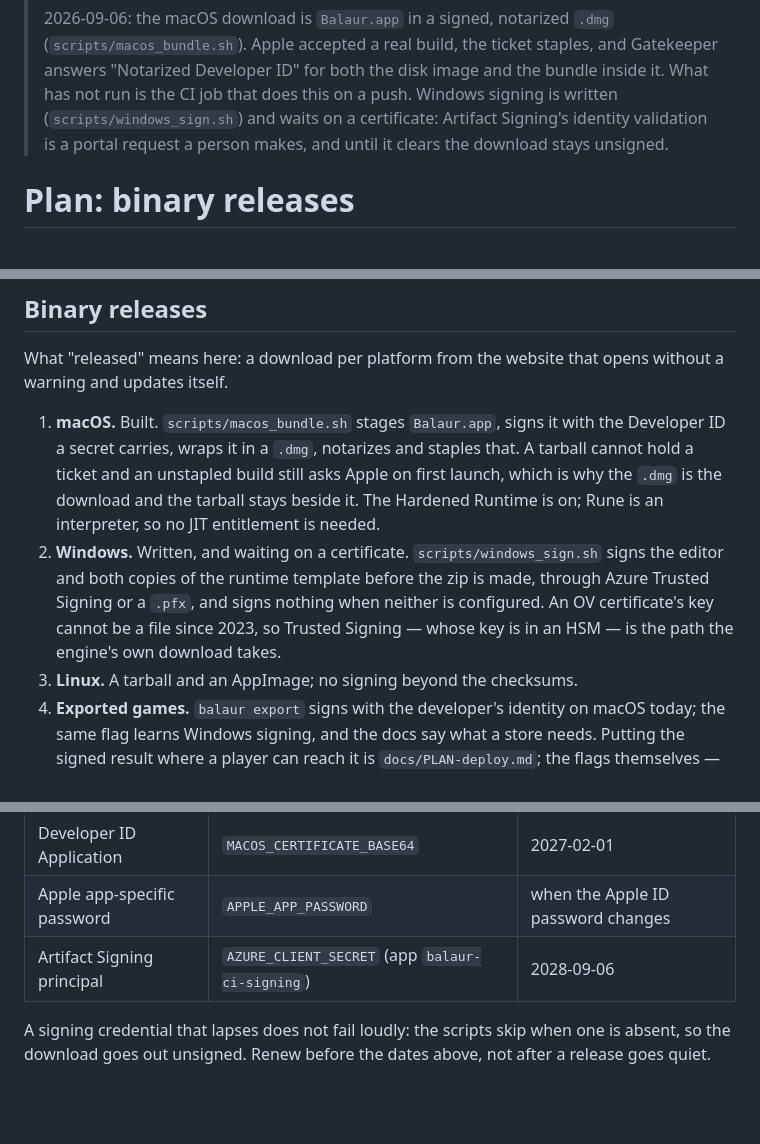
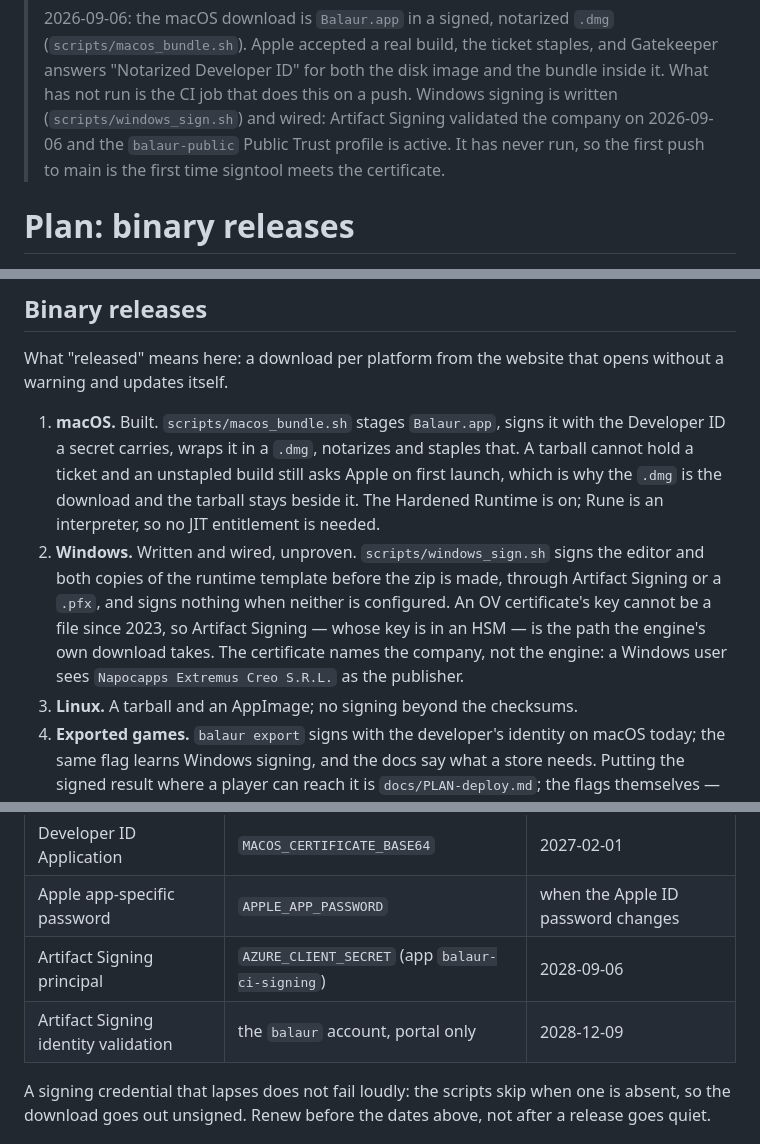
Before and after one commit to balaurengine/balaur, a Markdown page: docs/PLAN-release.md, 3 parts joined by grey strips. GitHub-like rendering; blank space fills up the shorter version.

Commit message:
release: the Windows certificate exists, so say so
Artifact Signing validated the company and the balaur-public profile is
active. Signing still has not run: the first push to main is the first time
signtool meets the certificate. The three credential expiries are written
down because a lapsed one ships an unsigned download rather than a red build.

```diff
--- a/docs/PLAN-release.md
+++ b/docs/PLAN-release.md
@@ -8,8 +8,9 @@
 > staples, and Gatekeeper answers "Notarized Developer ID" for both the disk
 > image and the bundle inside it. What has not run is the CI job that does
 > this on a push. Windows signing is written (`scripts/windows_sign.sh`) and
-> waits on a certificate: Artifact Signing's identity validation is a portal
-> request a person makes, and until it clears the download stays unsigned.
+> wired: Artifact Signing validated the company on 2026-09-06 and the
+> `balaur-public` Public Trust profile is active. It has never run, so the
+> first push to main is the first time signtool meets the certificate.
 
 # Plan: binary releases
 
@@ -24,12 +25,13 @@ opens without a warning and updates itself.
    still asks Apple on first launch, which is why the `.dmg` is the download
    and the tarball stays beside it. The Hardened Runtime is on; Rune is an
    interpreter, so no JIT entitlement is needed.
-2. **Windows.** Written, and waiting on a certificate.
-   `scripts/windows_sign.sh` signs the editor and both copies of the runtime
-   template before the zip is made, through Azure Trusted Signing or a
-   `.pfx`, and signs nothing when neither is configured. An OV certificate's
-   key cannot be a file since 2023, so Trusted Signing — whose key is in an
-   HSM — is the path the engine's own download takes.
+2. **Windows.** Written and wired, unproven. `scripts/windows_sign.sh` signs
+   the editor and both copies of the runtime template before the zip is made,
+   through Artifact Signing or a `.pfx`, and signs nothing when neither is
+   configured. An OV certificate's key cannot be a file since 2023, so
+   Artifact Signing — whose key is in an HSM — is the path the engine's own
+   download takes. The certificate names the company, not the engine: a
+   Windows user sees `Napocapps Extremus Creo S.R.L.` as the publisher.
 3. **Linux.** A tarball and an AppImage; no signing beyond the checksums.
 4. **Exported games.** `balaur export` signs with the developer's identity on
    macOS today; the same flag learns Windows signing, and the docs say what a
@@ -78,6 +80,7 @@ what says which.
 | Developer ID Application | `MACOS_CERTIFICATE_BASE64` | 2027-02-01 |
 | Apple app-specific password | `APPLE_APP_PASSWORD` | when the Apple ID password changes |
 | Artifact Signing principal | `AZURE_CLIENT_SECRET` (app `balaur-ci-signing`) | 2028-09-06 |
+| Artifact Signing identity validation | the `balaur` account, portal only | 2028-12-09 |
 
 A signing credential that lapses does not fail loudly: the scripts skip when
 one is absent, so the download goes out unsigned. Renew before the dates
```
